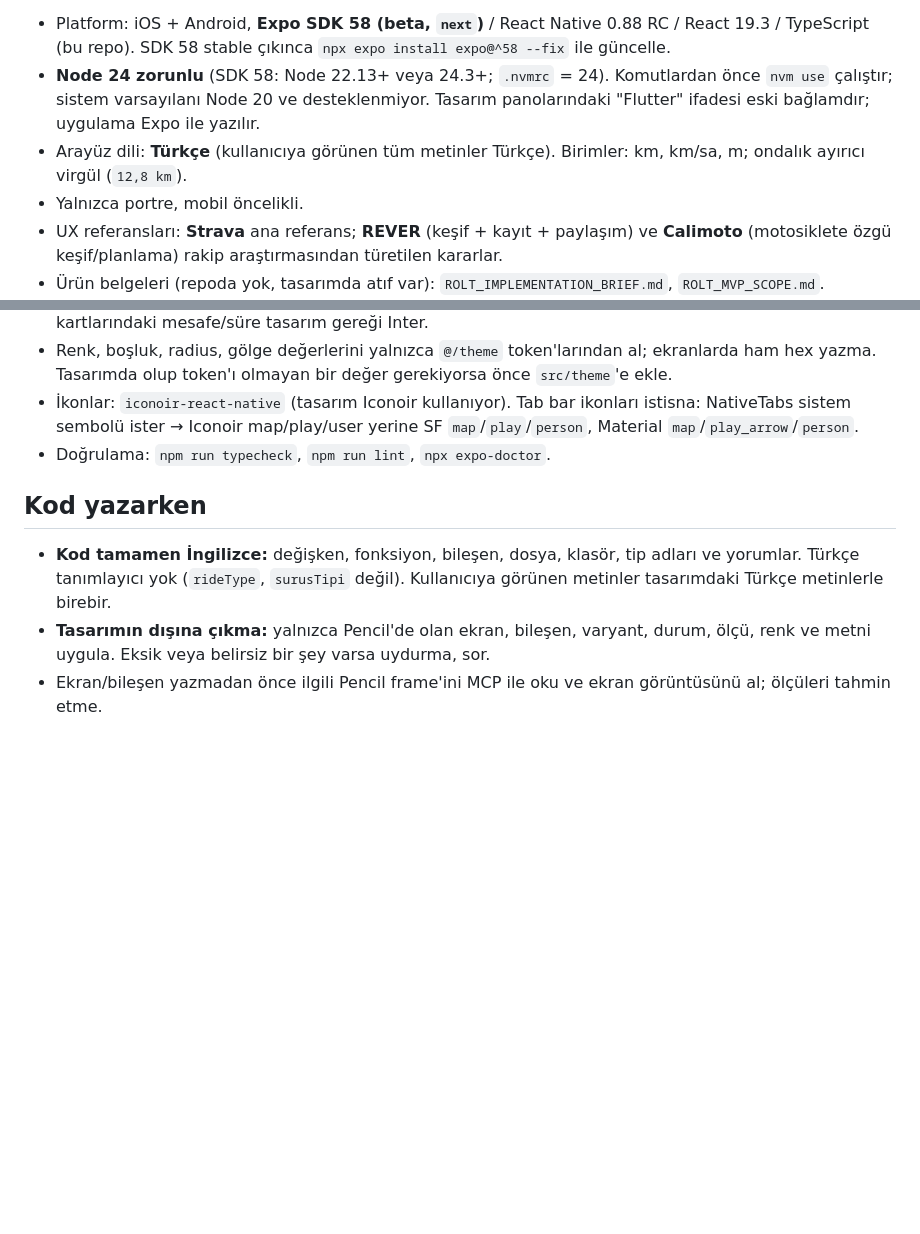
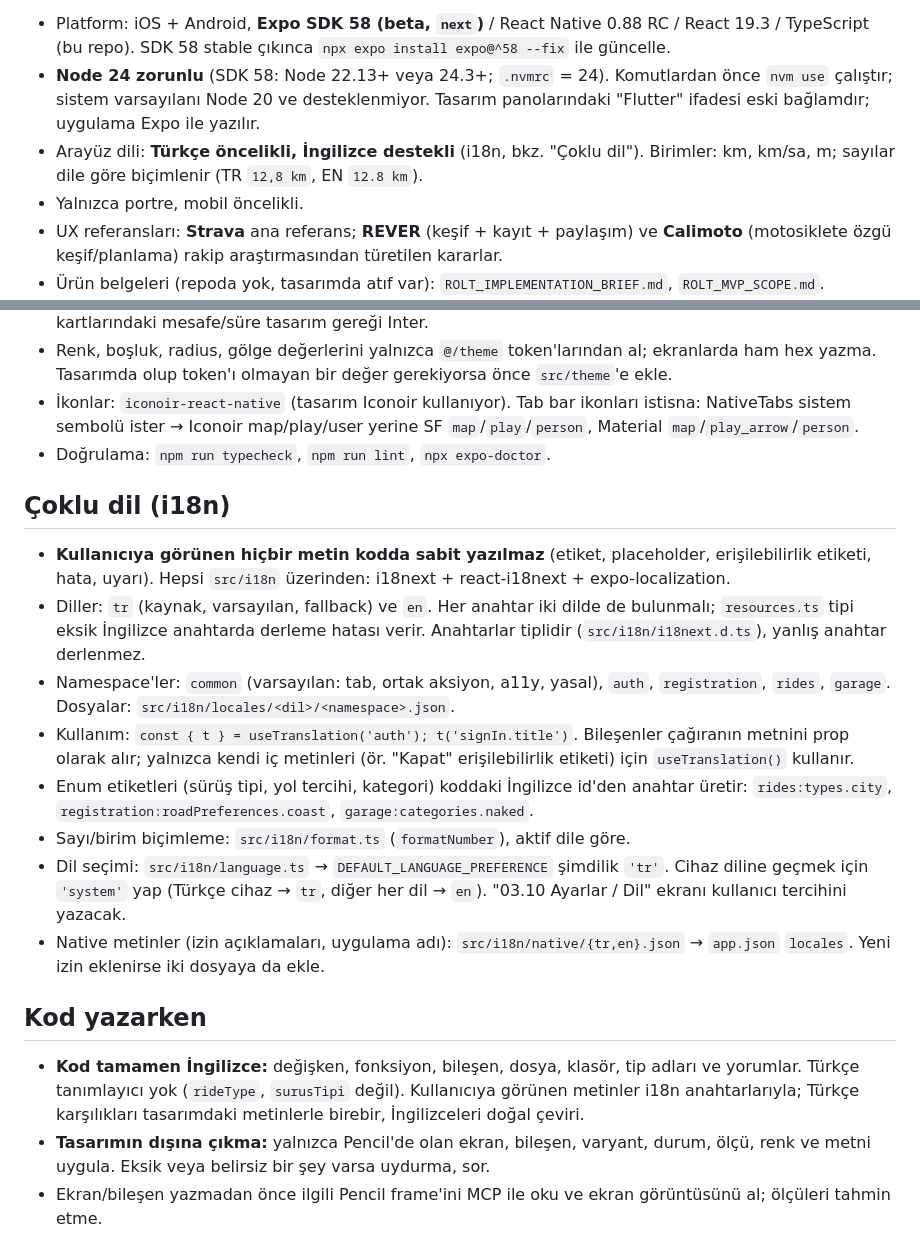
Before and after one commit to yaseminozel/rolt_app, a Markdown page: CLAUDE.md, 2 parts joined by grey strips. Rendered like a GitHub page; blank space fills up the shorter version.

Commit message:
Document i18n conventions in CLAUDE.md

```diff
--- a/CLAUDE.md
+++ b/CLAUDE.md
@@ -7,7 +7,7 @@ Temel döngü: **rota bul → sürüşü kaydet → isterse paylaş.** Her ekran
 
 - Platform: iOS + Android, **Expo SDK 58 (beta, `next`)** / React Native 0.88 RC / React 19.3 / TypeScript (bu repo). SDK 58 stable çıkınca `npx expo install expo@^58 --fix` ile güncelle.
 - **Node 24 zorunlu** (SDK 58: Node 22.13+ veya 24.3+; `.nvmrc` = 24). Komutlardan önce `nvm use` çalıştır; sistem varsayılanı Node 20 ve desteklenmiyor. Tasarım panolarındaki "Flutter" ifadesi eski bağlamdır; uygulama Expo ile yazılır.
-- Arayüz dili: **Türkçe** (kullanıcıya görünen tüm metinler Türkçe). Birimler: km, km/sa, m; ondalık ayırıcı virgül (`12,8 km`).
+- Arayüz dili: **Türkçe öncelikli, İngilizce destekli** (i18n, bkz. "Çoklu dil"). Birimler: km, km/sa, m; sayılar dile göre biçimlenir (TR `12,8 km`, EN `12.8 km`).
 - Yalnızca portre, mobil öncelikli.
 - UX referansları: **Strava** ana referans; **REVER** (keşif + kayıt + paylaşım) ve **Calimoto** (motosiklete özgü keşif/planlama) rakip araştırmasından türetilen kararlar.
 - Ürün belgeleri (repoda yok, tasarımda atıf var): `ROLT_IMPLEMENTATION_BRIEF.md`, `ROLT_MVP_SCOPE.md`.
@@ -207,9 +207,20 @@ src/
 - İkonlar: `iconoir-react-native` (tasarım Iconoir kullanıyor). Tab bar ikonları istisna: NativeTabs sistem sembolü ister → Iconoir map/play/user yerine SF `map`/`play`/`person`, Material `map`/`play_arrow`/`person`.
 - Doğrulama: `npm run typecheck`, `npm run lint`, `npx expo-doctor`.
 
+## Çoklu dil (i18n)
+
+- **Kullanıcıya görünen hiçbir metin kodda sabit yazılmaz** (etiket, placeholder, erişilebilirlik etiketi, hata, uyarı). Hepsi `src/i18n` üzerinden: i18next + react-i18next + expo-localization.
+- Diller: `tr` (kaynak, varsayılan, fallback) ve `en`. Her anahtar iki dilde de bulunmalı; `resources.ts` tipi eksik İngilizce anahtarda derleme hatası verir. Anahtarlar tiplidir (`src/i18n/i18next.d.ts`), yanlış anahtar derlenmez.
+- Namespace'ler: `common` (varsayılan: tab, ortak aksiyon, a11y, yasal), `auth`, `registration`, `rides`, `garage`. Dosyalar: `src/i18n/locales/<dil>/<namespace>.json`.
+- Kullanım: `const { t } = useTranslation('auth'); t('signIn.title')`. Bileşenler çağıranın metnini prop olarak alır; yalnızca kendi iç metinleri (ör. "Kapat" erişilebilirlik etiketi) için `useTranslation()` kullanır.
+- Enum etiketleri (sürüş tipi, yol tercihi, kategori) koddaki İngilizce id'den anahtar üretir: `rides:types.city`, `registration:roadPreferences.coast`, `garage:categories.naked`.
+- Sayı/birim biçimleme: `src/i18n/format.ts` (`formatNumber`), aktif dile göre.
+- Dil seçimi: `src/i18n/language.ts` → `DEFAULT_LANGUAGE_PREFERENCE` şimdilik `'tr'`. Cihaz diline geçmek için `'system'` yap (Türkçe cihaz → `tr`, diğer her dil → `en`). "03.10 Ayarlar / Dil" ekranı kullanıcı tercihini yazacak.
+- Native metinler (izin açıklamaları, uygulama adı): `src/i18n/native/{tr,en}.json` → `app.json` `locales`. Yeni izin eklenirse iki dosyaya da ekle.
+
 ## Kod yazarken
 
-- **Kod tamamen İngilizce:** değişken, fonksiyon, bileşen, dosya, klasör, tip adları ve yorumlar. Türkçe tanımlayıcı yok (`rideType`, `surusTipi` değil). Kullanıcıya görünen metinler tasarımdaki Türkçe metinlerle birebir.
+- **Kod tamamen İngilizce:** değişken, fonksiyon, bileşen, dosya, klasör, tip adları ve yorumlar. Türkçe tanımlayıcı yok (`rideType`, `surusTipi` değil). Kullanıcıya görünen metinler i18n anahtarlarıyla; Türkçe karşılıkları tasarımdaki metinlerle birebir, İngilizceleri doğal çeviri.
 - **Tasarımın dışına çıkma:** yalnızca Pencil'de olan ekran, bileşen, varyant, durum, ölçü, renk ve metni uygula. Eksik veya belirsiz bir şey varsa uydurma, sor.
 - Ekran/bileşen yazmadan önce ilgili Pencil frame'ini MCP ile oku ve ekran görüntüsünü al; ölçüleri tahmin etme.
 - Bileşenleri Core Components'teki isim ve varyantlarla eşleştir; aynı kavram için ikinci bir bileşen yazma.
```
